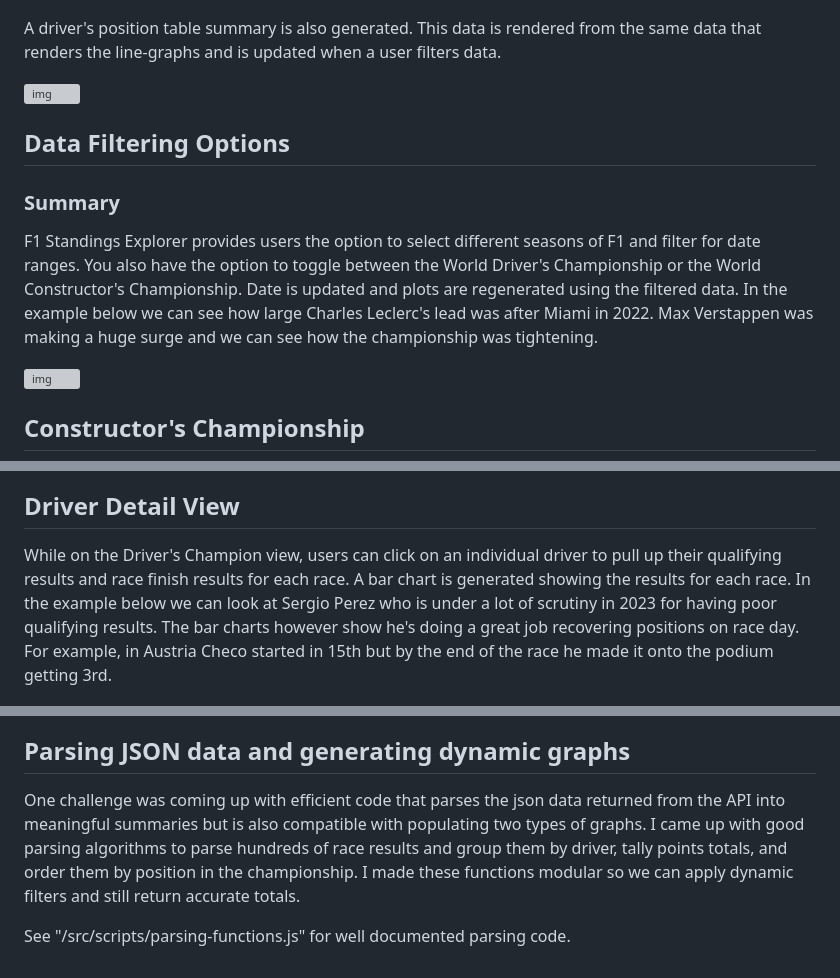
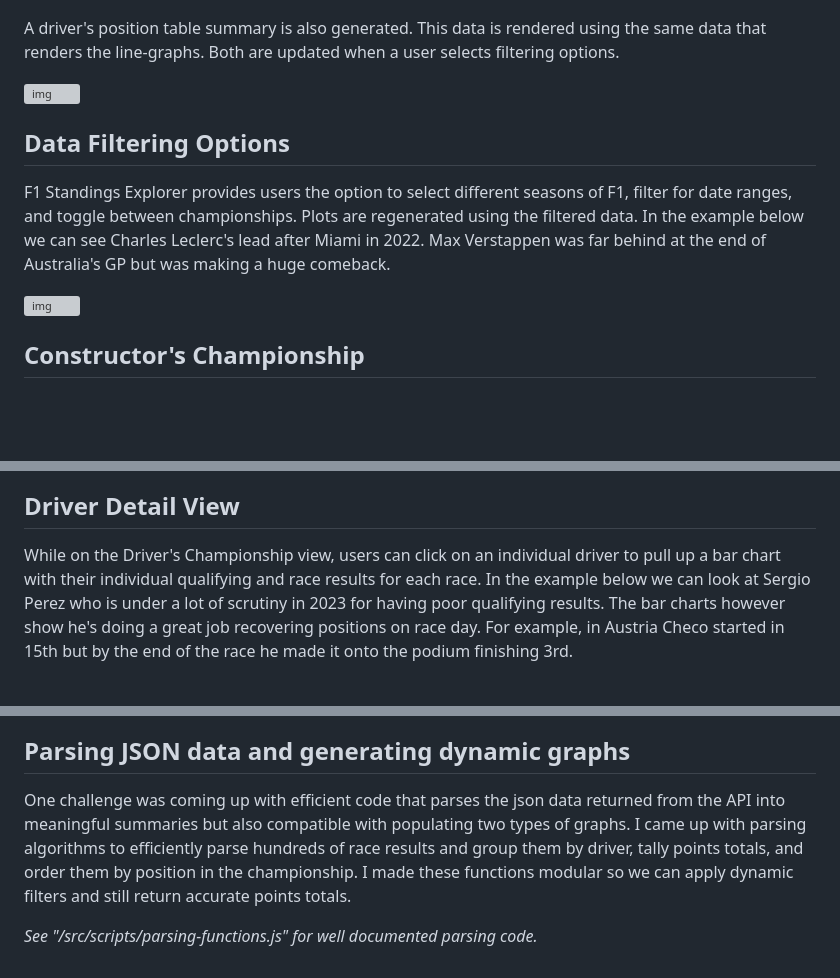
Before and after one commit to juliouribe/F1StandingsExplorer, a Markdown page: README.md, 3 parts joined by grey strips. Drawn GitHub-style; blank space fills up the shorter version; grey boxes are pictures that could not be loaded.

```diff
--- a/README.md
+++ b/README.md
@@ -13,13 +13,12 @@ F1 Standings Explorer creates visualizations that show how an F1 season played o
 
 ![img](./assets/samples/WDC-2021.png "WDC 2021")
 
-A driver's position table summary is also generated. This data is rendered from the same data that renders the line-graphs and is updated when a user filters data.
+A driver's position table summary is also generated. This data is rendered using the same data that renders the line-graphs. Both are updated when a user selects filtering options.
 
 ![img](./assets/samples/positions-table.png "Positions Table 2021")
 
 ## Data Filtering Options
-### Summary
-F1 Standings Explorer provides users the option to select different seasons of F1 and filter for date ranges. You also have the option to toggle between the World Driver's Championship or the World Constructor's Championship. Date is updated and plots are regenerated using the filtered data. In the example below we can see how large Charles Leclerc's lead was after Miami in 2022. Max Verstappen was making a huge surge and we can see how the championship was tightening.
+F1 Standings Explorer provides users the option to select different seasons of F1, filter for date ranges, and toggle between championships. Plots are regenerated using the filtered data. In the example below we can see Charles Leclerc's lead after Miami in 2022. Max Verstappen was far behind at the end of Australia's GP but was making a huge comeback.
 
 ![img](./assets/samples/filtering.png "Example Filtering")
 
@@ -29,7 +28,7 @@ Users can toggle to see the Constructor's Championship. The linegraphs update so
 ![img](./assets/samples/WCC-2021.png "WCC 2021")
 
 ## Driver Detail View
-While on the Driver's Champion view, users can click on an individual driver to pull up their qualifying results and race finish results for each race. A bar chart is generated showing the results for each race. In the example below we can look at Sergio Perez who is under a lot of scrutiny in 2023 for having poor qualifying results. The bar charts however show he's doing a great job recovering positions on race day. For example, in Austria Checo started in 15th but by the end of the race he made it onto the podium getting 3rd.
+While on the Driver's Championship view, users can click on an individual driver to pull up a bar chart with their individual qualifying and race results for each race. In the example below we can look at Sergio Perez who is under a lot of scrutiny in 2023 for having poor qualifying results. The bar charts however show he's doing a great job recovering positions on race day. For example, in Austria Checo started in 15th but by the end of the race he made it onto the podium finishing 3rd.
 
 ![img](./assets/samples/checo-detail.png "Checo Detail View")
 
@@ -45,6 +44,6 @@ F1 Standings Explorer parses a lot of data which can potentially cause a lot of
 ![img](./assets/samples/caching.png "Loading, fetching, and caching")
 
 ## Parsing JSON data and generating dynamic graphs
-One challenge was coming up with efficient code that parses the json data returned from the API into meaningful summaries but is also compatible with populating two types of graphs. I came up with good parsing algorithms to parse hundreds of race results and group them by driver, tally points totals, and order them by position in the championship. I made these functions modular so we can apply dynamic filters and still return accurate totals.
+One challenge was coming up with efficient code that parses the json data returned from the API into meaningful summaries but also compatible with populating two types of graphs. I came up with parsing algorithms to efficiently parse hundreds of race results and group them by driver, tally points totals, and order them by position in the championship. I made these functions modular so we can apply dynamic filters and still return accurate points totals.
 
-See "/src/scripts/parsing-functions.js" for well documented parsing code.
+*See "/src/scripts/parsing-functions.js" for well documented parsing code.*
```
Also changed, not shown: other parts of README.md (+5 -5 lines), assets/samples/state-manager.png.
